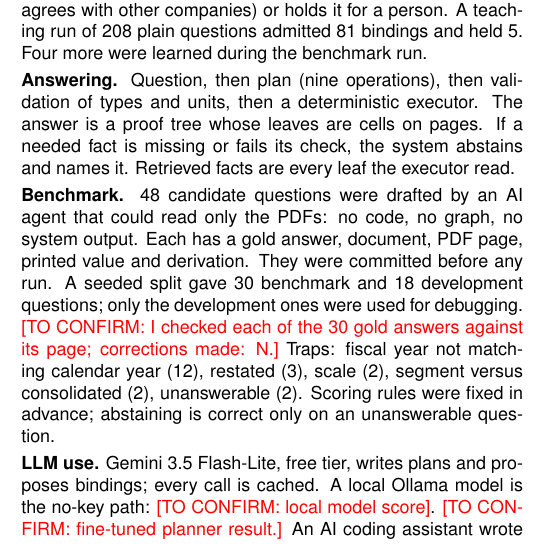
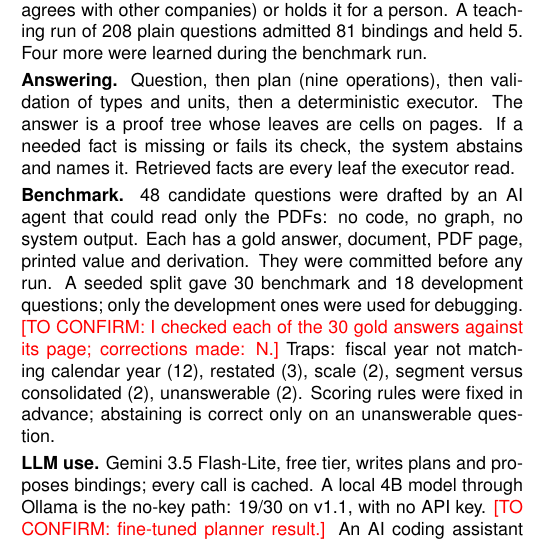
Before and after one commit to Madhvansh/tieout, a LaTeX document (report/results.tex): part of one column of page 1 of 2, cut so that both start at the same text. Compiled offline with pdfLaTeX.

Commit message:
Results PDF: local-model result
Co-Authored-By: Claude Fable 5.2 <noreply@anthropic.com>

```diff
--- a/report/results.tex
+++ b/report/results.tex
@@ -74,7 +74,7 @@ Cross-filing & 5/10 & 0.90 & 0.54 \\
 
 \sub{Benchmark.} 48 candidate questions were drafted by an AI agent that could read only the PDFs: no code, no graph, no system output. Each has a gold answer, document, PDF page, printed value and derivation. They were committed before any run. A seeded split gave 30 benchmark and 18 development questions; only the development ones were used for debugging. \todo{I checked each of the 30 gold answers against its page; corrections made: N.} Traps: fiscal year not matching calendar year (12), restated (3), scale (2), segment versus consolidated (2), unanswerable (2). Scoring rules were fixed in advance; abstaining is correct only on an unanswerable question.
 
-\sub{LLM use.} Gemini 3.5 Flash-Lite, free tier, writes plans and proposes bindings; every call is cached. A local Ollama model is the no-key path: \todo{local model score}. \todo{fine-tuned planner result.} An AI coding assistant wrote the code; the README says exactly who did what.
+\sub{LLM use.} Gemini 3.5 Flash-Lite, free tier, writes plans and proposes bindings; every call is cached. A local 4B model through Ollama is the no-key path: 19/30 on v1.1, with no API key. \todo{fine-tuned planner result.} An AI coding assistant wrote the code; the README says exactly who did what.
 
 \head{3. Gaps}
 \begin{tight}
```
Also changed, not shown: report/results.pdf.
